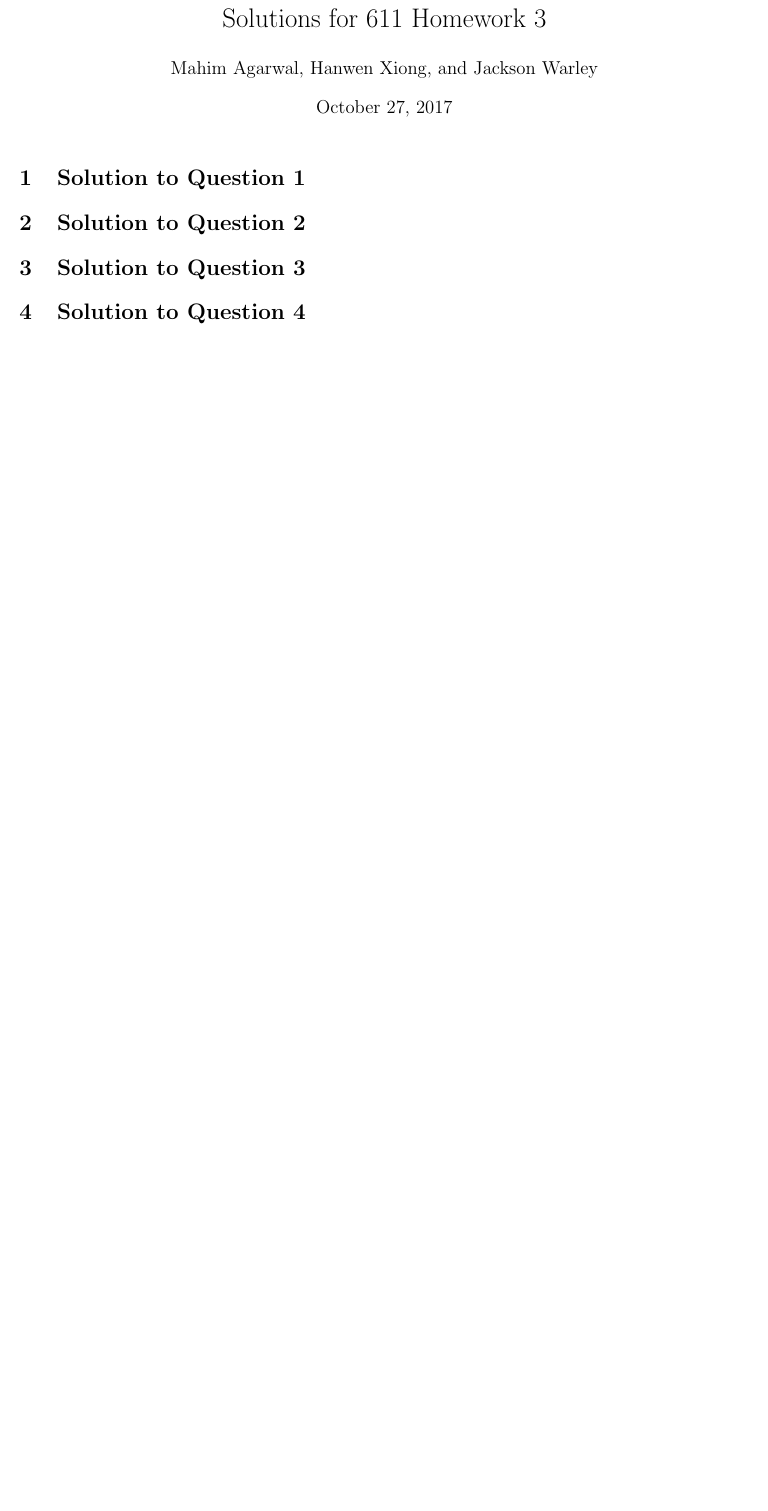
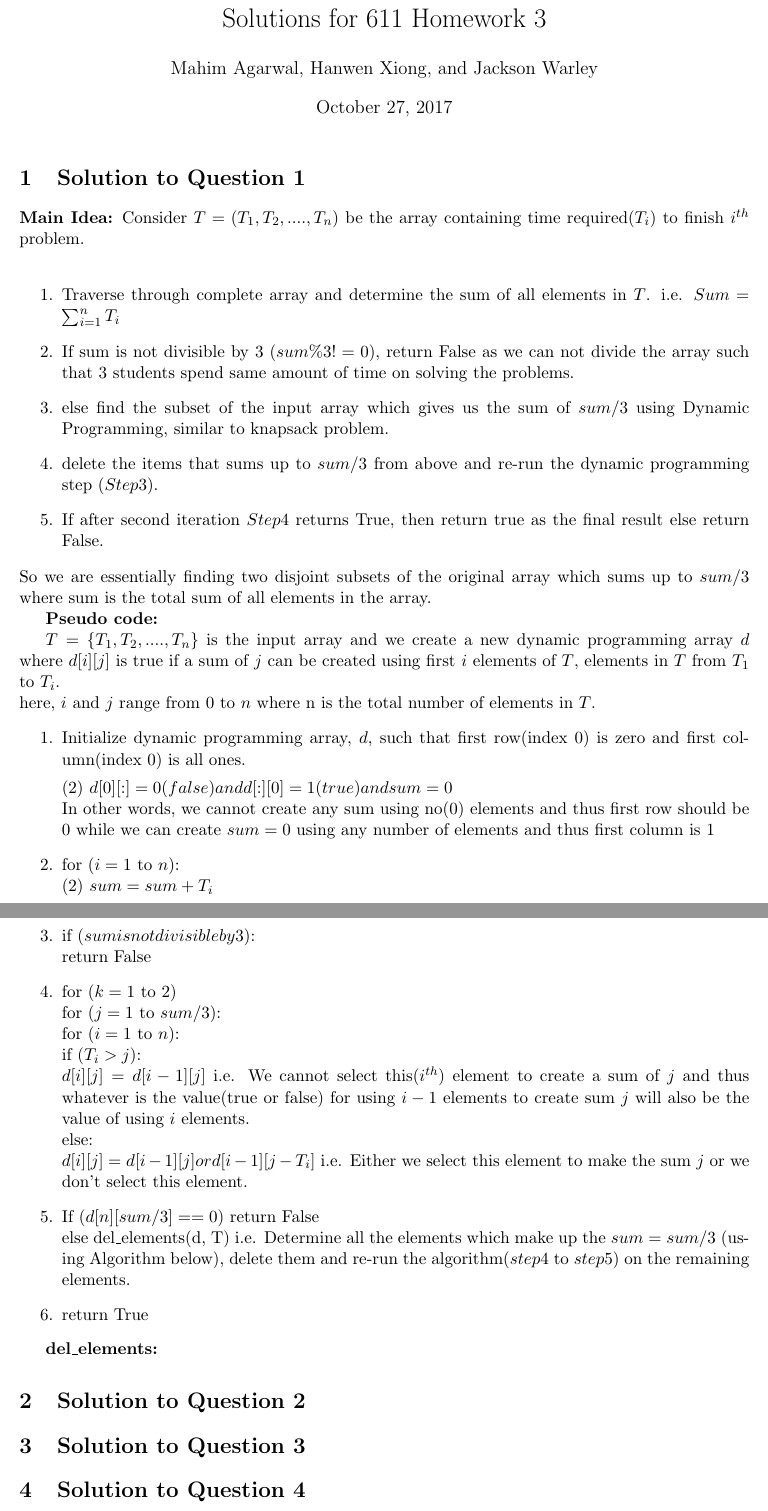
Before and after one commit to mahiagrawal/611Algorithms, a LaTeX problem sheet (hw3/hw3.tex): part of page 1 of 3 before the commit and two parts of pages 1 and 2 of 4 after it, the two joined at a grey line, cut so that both start at the same text, the shorter picture padded with empty space. Compiled offline with pdfLaTeX.

```diff
--- a/hw3/hw3.tex
+++ b/hw3/hw3.tex
@@ -35,6 +35,53 @@
 
 \section{Solution to Question 1}
 
+\textbf{Main Idea:}
+Consider $T = (T_1, T_2, ...., T_n)$ be the array containing time required($T_i$) to finish $i^{th}$ problem. \\
+\begin{enumerate}
+	\item Traverse through complete array and  determine the sum of all elements in $T$. i.e. $Sum = \sum_{i=1}^{n} T_i$
+	\item If sum is not divisible by $3$ ($sum\%3 != 0$), return False as we can not divide the array such that $3$ students spend
+	same amount of time on solving the problems.
+	\item else find the subset of the input array which gives us the sum of $sum/3$ using Dynamic Programming, similar to
+	knapsack problem.
+	\item delete the items that sums up to $sum/3$ from above and re-run the dynamic programming step ($Step 3$).
+	\item If after second iteration $Step 4$ returns True, then return true as the final result else return False.
+\end{enumerate}
+So we are essentially finding two disjoint subsets of the original array which sums up to $sum/3$ where sum is the total sum of
+all elements in the array.
+
+\textbf{Pseudo code:}
+
+$T = \{T_1, T_2,...., T_n \}$ is the input array and we create a new dynamic programming array $d$ where $d[i][j]$ is true
+if a sum of $j$ can be created using first $i$ elements of $T$, elements in $T$ from $T_1$ to $T_i$. \\
+here, $i$ and $j$ range from $0$ to $n$ where n is the total number of elements in $T$.
+\begin{enumerate}
+	\item Initialize dynamic programming array, $d$, such that first row(index $0$) is zero and first column(index $0$) is all ones.
+
+	\indent (2) $d[0][:] = 0(false) and d[:][0] = 1(true) and sum = 0$ \\
+	In other words, we cannot create any sum using no($0$) elements and thus first row should be $0$ while we can create $sum = 0$
+	using any  number of elements and thus first column is $1$
+	\item for $(i = 1$ to $n)$: \\
+	\indent (2) $sum = sum + T_i$
+	\item if $(sum is not divisible by 3)$: \\
+	\indent return False
+	\item for $(k = 1$ to $2)$ \\
+	\indent for $(j = 1$ to $sum/3$): \\
+	\indent \indent for $(i = 1$ to $n$): \\
+	\indent \indent \indent if $(T_i > j)$: \\
+	\indent \indent \indent \indent $d[i][j] = d[i-1][j]$ i.e. We cannot select this($i^{th}$) element to create a sum of $j$ and
+	thus whatever is the value(true or false) for using $i-1$ elements to create sum $j$ will also be the value of using $i$
+	elements. \\
+	\indent else: \\
+	\indent  $d[i][j] = d[i-1][j] or d[i-1][j-T_i]$ i.e. Either we select this element to make the sum $j$ or we
+	don't select this element.
+	\item If $(d[n][sum/3] == 0)$ return False \\
+	\indent else del\_elements(d, T) i.e. Determine all the elements which make up the $sum = sum/3$ (using Algorithm below), delete
+	them and re-run the algorithm($step 4$ to $step 5$) on the remaining elements.
+	\item return True
+\end{enumerate}
+
+\textbf{del\_elements:}
+
 
 
 \section{Solution to Question 2}
```
Also changed, not shown: hw3/hw3.tex (32 more changed lines).
